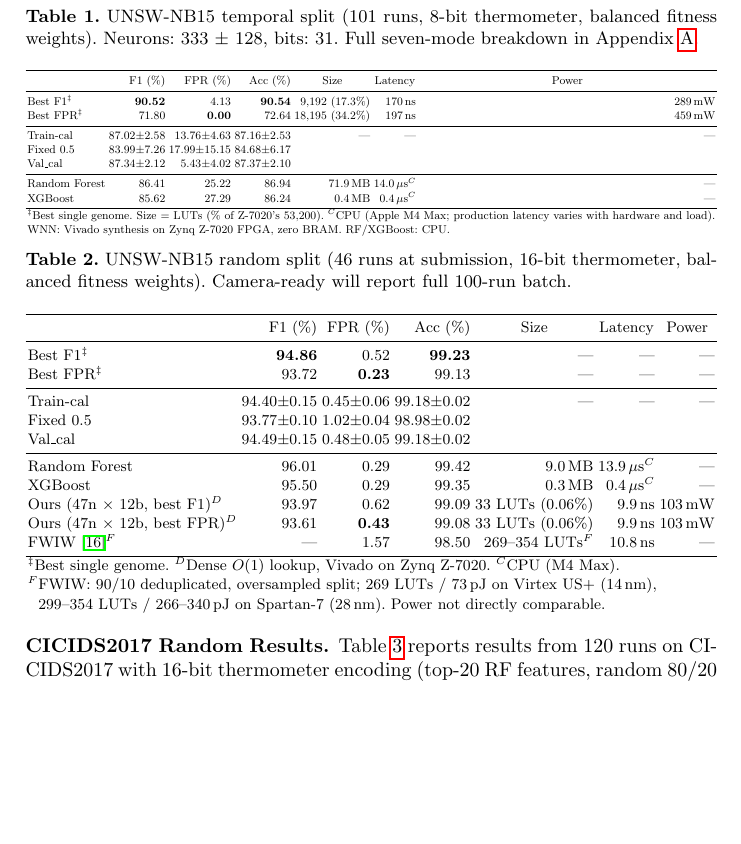
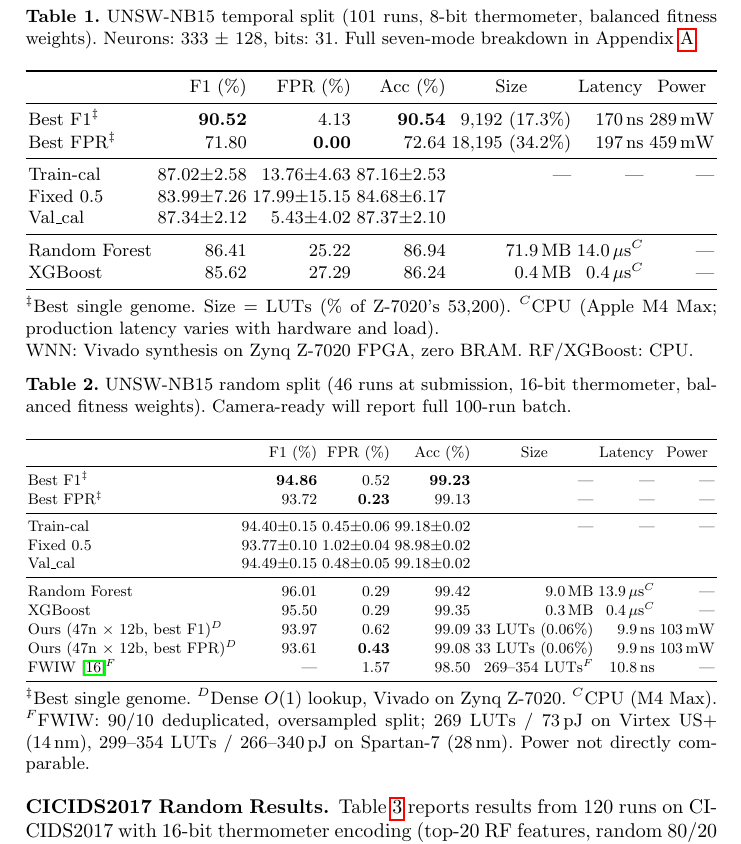
Before and after one commit to lacg/wnn, a LaTeX thesis (paper/main.tex): part of page 10 of 21, cut so that both start at the same text, the shorter picture padded with empty space. Compiled offline with pdfLaTeX.

Commit message:
Move table footnotes outside tabular to fix Power column gap
Previous: long footnotes inside \multicolumn{7}{l}{...} forced the
tabular's natural width to exceed data-row width; \resizebox then
scaled all columns proportionally, stretching Power into a wide
column with huge whitespace before its short data.

Now: footnotes live in a \begin{minipage}{\textwidth} block right
after the resized tabular, so they wrap naturally at textwidth
without influencing tabular column widths. Power data now sits
adjacent to Latency.

Applied to tab:unsw, tab:unsw-random, tab:cicids, tab:ciot-phase.
tab:ciot-46m left alone (9 columns + 3 footnotes — separate pass).

Co-Authored-By: Claude Opus 4.7 (1M context) <noreply@anthropic.com>

```diff
--- a/paper/main.tex
+++ b/paper/main.tex
@@ -665,9 +665,11 @@ Val\_cal                   & 87.34$\pm$2.12 & 5.43$\pm$4.02  & 87.37$\pm$2.10 &
 Random Forest              & 86.41          & 25.22           & 86.94 & 71.9\,MB & 14.0\,$\mu$s$^C$ & --- \\
 XGBoost                    & 85.62          & 27.29           & 86.24 & 0.4\,MB & 0.4\,$\mu$s$^C$ & --- \\
 \bottomrule
-\multicolumn{7}{l}{\small $^\ddagger$Best single genome. Size = LUTs (\% of Z-7020's 53{,}200). $^C$CPU (Apple M4 Max; production latency varies with hardware and load).}\\
-\multicolumn{7}{l}{\small WNN: Vivado synthesis on Zynq Z-7020 FPGA, zero BRAM. RF/XGBoost: CPU.}
 \end{tabular}}
+\\[0.5ex]
+\begin{minipage}{\textwidth}
+\footnotesize $^\ddagger$Best single genome. Size = LUTs (\% of Z-7020's 53{,}200). $^C$CPU (Apple M4 Max; production latency varies with hardware and load). \\ WNN: Vivado synthesis on Zynq Z-7020 FPGA, zero BRAM. RF/XGBoost: CPU.
+\end{minipage}
 \end{table}
 
 \subsubsection{UNSW-NB15 Random Results.}
@@ -704,10 +706,11 @@ Ours (47n $\times$ 12b, best F1)$^D$ & 93.97 & 0.62 & 99.09 & 33 LUTs (0.06\%) &
 Ours (47n $\times$ 12b, best FPR)$^D$ & 93.61 & \textbf{0.43} & 99.08 & 33 LUTs (0.06\%) & 9.9\,ns & 103\,mW \\
 FWIW~\cite{susskind2023fwiw}$^F$ & ---      & 1.57             & 98.50 & 269--354 LUTs$^F$ & 10.8\,ns & --- \\
 \bottomrule
-\multicolumn{7}{l}{\small $^\ddagger$Best single genome. $^D$Dense $O(1)$ lookup, Vivado on Zynq Z-7020. $^C$CPU (M4 Max).}\\
-\multicolumn{7}{l}{\small $^F$FWIW: 90/10 deduplicated, oversampled split; 269 LUTs / 73\,pJ on Virtex US+ (14\,nm),}\\
-\multicolumn{7}{l}{\small \phantom{$^F$}299--354 LUTs / 266--340\,pJ on Spartan-7 (28\,nm). Power not directly comparable.}
 \end{tabular}}
+\\[0.5ex]
+\begin{minipage}{\textwidth}
+\footnotesize $^\ddagger$Best single genome. $^D$Dense $O(1)$ lookup, Vivado on Zynq Z-7020. $^C$CPU (M4 Max). \\ $^F$FWIW: 90/10 deduplicated, oversampled split; 269 LUTs / 73\,pJ on Virtex US+ (14\,nm), 299--354 LUTs / 266--340\,pJ on Spartan-7 (28\,nm). Power not directly comparable.
+\end{minipage}
 \end{table}
 
 \subsubsection{CICIDS2017 Random Results.}
```
Also changed, not shown: paper/main.pdf, paper/main.tex (12 more changed lines).
